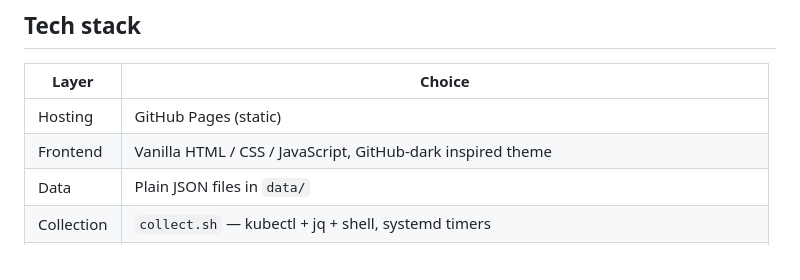
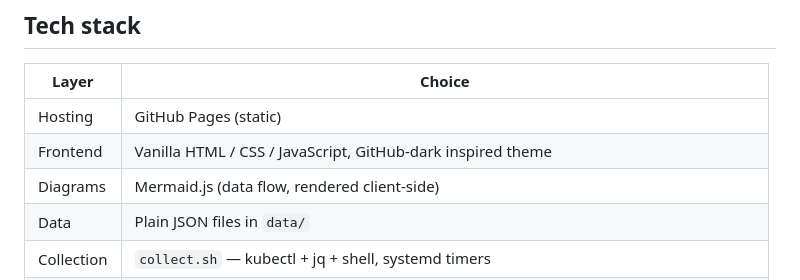
Before and after one commit to mrtoadie/mrtoadie.github.io, a Markdown page: README.md, the part around one of its changes. Rendered like a GitHub page.

```diff
--- a/README.md
+++ b/README.md
@@ -51,6 +51,7 @@ The site stays fully functional even when the whole lab is powered off. That is
 | ---------- | ---------------------------------------------------------------------------------------- |
 | Hosting    | GitHub Pages (static)                                                                    |
 | Frontend   | Vanilla HTML / CSS / JavaScript, GitHub-dark inspired theme                              |
+| Diagrams   | Mermaid.js (data flow, rendered client-side)                                             |
 | Data       | Plain JSON files in `data/`                                                              |
 | Collection | `collect.sh` — kubectl + jq + shell, systemd timers                                      |
 | Transport  | GitHub REST API commits (token auth)                                                     |
```
Also changed, not shown: other parts of README.md (+1 -1 lines).
